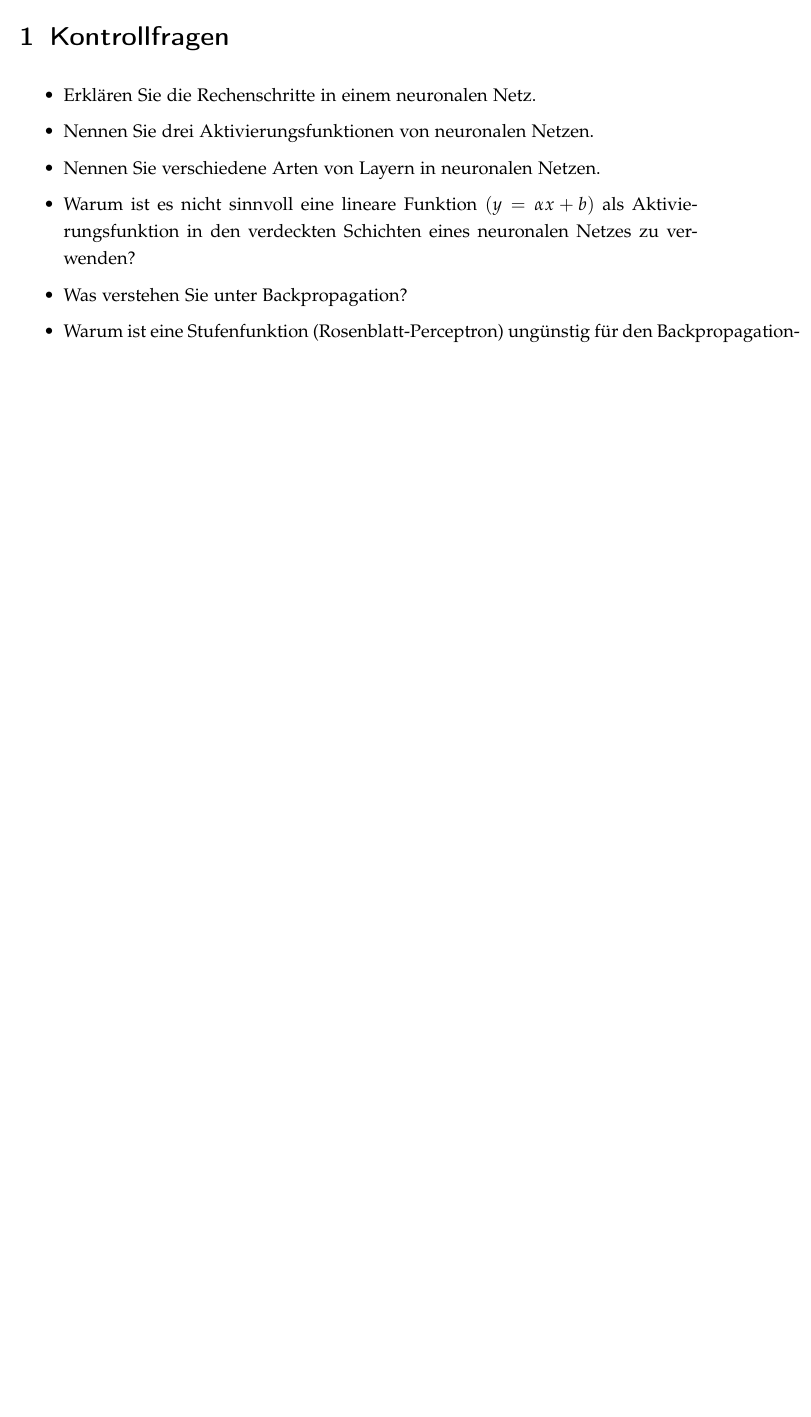
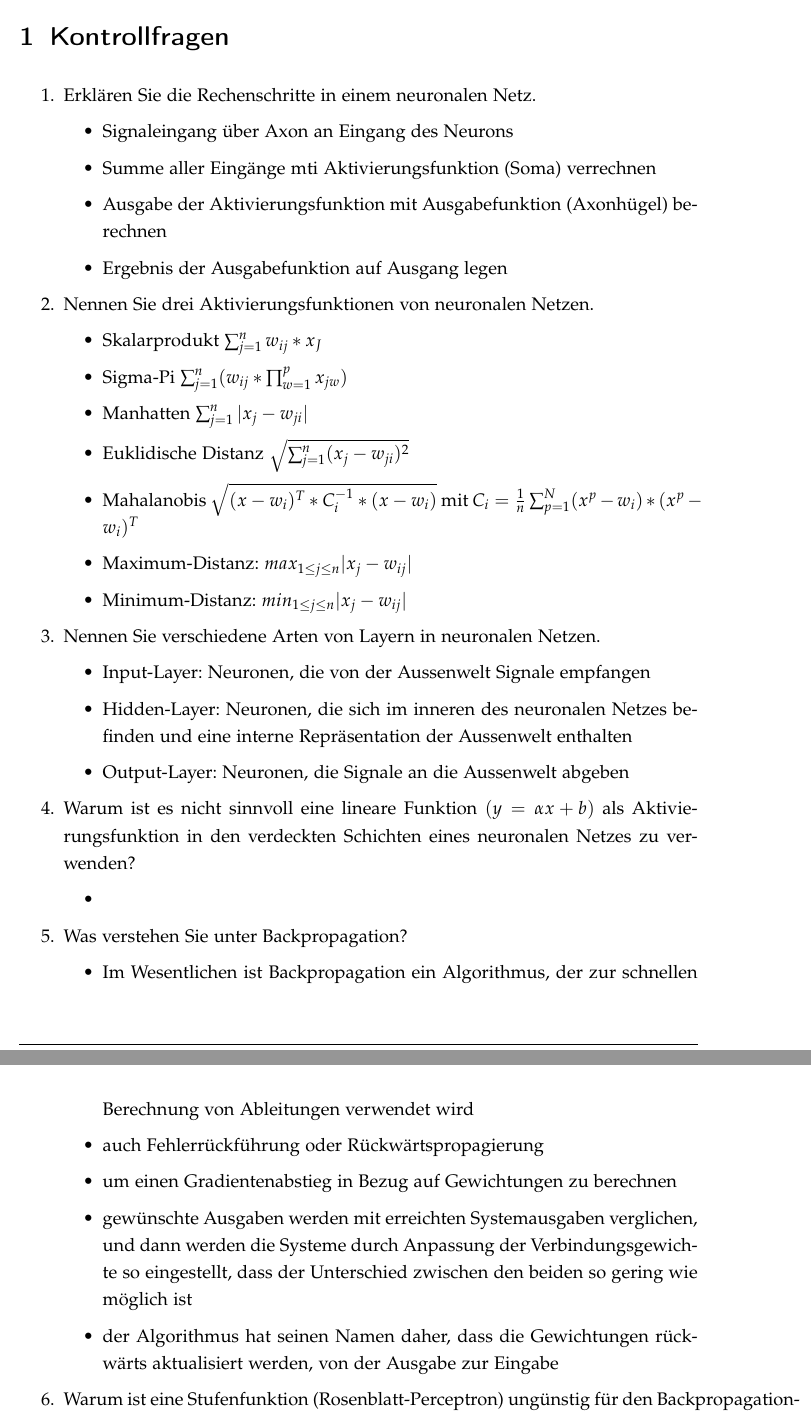
Before and after one commit to wieerwill/Informatik, a LaTeX document (Praktikum BMT - Deep Learning in der Biomedizintechnik.tex): part of page 2 of 3 before the commit and two parts of pages 2 and 3 of 5 after it, the two joined at a grey line, cut so that both start at the same text, the shorter picture padded with empty space. Compiled offline with pdfLaTeX.

Commit message:
Kontrollfragen

```diff
--- a/Praktikum BMT - Deep Learning in der Biomedizintechnik.tex
+++ b/Praktikum BMT - Deep Learning in der Biomedizintechnik.tex
@@ -48,10 +48,41 @@
 \newpage
 
 \section{Kontrollfragen}
-\begin{itemize}
+\begin{enumerate}
     \item Erklären Sie die Rechenschritte in einem neuronalen Netz.
+          \begin{itemize}
+              \item Signaleingang über Axon an Eingang des Neurons
+              \item Summe aller Eingänge mti Aktivierungsfunktion (Soma) verrechnen
+              \item Ausgabe der Aktivierungsfunktion mit Ausgabefunktion (Axonhügel) berechnen
+              \item Ergebnis der Ausgabefunktion auf Ausgang legen
+          \end{itemize}
     \item Nennen Sie drei Aktivierungsfunktionen von neuronalen Netzen.
+          \begin{itemize}
+              \item Skalarprodukt $\sum_{j=1}^n w_{ij} * x_J$
+              \item Sigma-Pi $\sum_{j=1}^n (w_{ij} * \prod_{w=1}^p x_{jw})$
+              \item Manhatten $\sum_{j=1}^n |x_j-w_{ji}|$
+              \item Euklidische Distanz $\sqrt{\sum_{j=1}^n (x_j-w_{ji})^2}$
+              \item Mahalanobis $\sqrt{(x-w_i)^T *C_i^{-1} * (x-w_i)}$ mit $C_i=\frac{1}{n} \sum_{p=1}^N (x^p-w_i)*(x^p-w_i)^T$
+              \item Maximum-Distanz: $max_{1\leq j\leq n} |x_j-w_{ij}|$
+              \item Minimum-Distanz: $min_{1\leq j\leq n} |x_j-w_{ij}|$
+          \end{itemize}
     \item Nennen Sie verschiedene Arten von Layern in neuronalen Netzen.
+          \begin{itemize}
+              \item Input-Layer: Neuronen, die von der Aussenwelt Signale empfangen
+              \item Hidden-Layer: Neuronen, die sich im inneren des neuronalen Netzes befinden und eine interne Repräsentation der Aussenwelt enthalten
+              \item Output-Layer: Neuronen, die Signale an die Aussenwelt abgeben
+          \end{itemize}
     \item Warum ist es nicht sinnvoll eine lineare Funktion $(y=\alpha x+b)$ als Aktivierungsfunktion in den verdeckten Schichten eines neuronalen Netzes zu verwenden?
+          \begin{itemize}
+              \item
+          \end{itemize}
     \item Was verstehen Sie unter Backpropagation?
+          \begin{itemize}
+              \item Im Wesentlichen ist Backpropagation ein Algorithmus, der zur schnellen Berechnung von Ableitungen verwendet wird
+              \item auch Fehlerrückführung oder Rückwärtspropagierung
+              \item um einen Gradientenabstieg in Bezug auf Gewichtungen zu berechnen
+              \item gewünschte Ausgaben werden mit erreichten Systemausgaben verglichen, und dann werden die Systeme durch Anpassung der Verbindungsgewichte so eingestellt, dass der Unterschied zwischen den beiden so gering wie möglich ist
+              \item der Algorithmus hat seinen Namen daher, dass die Gewichtungen rückwärts aktualisiert werden, von der Ausgabe zur Eingabe
+          \end{itemize}
     \item Warum ist eine Stufenfunktion (Rosenblatt-Perceptron) ungünstig für den Backpropagation-Algorithmus?
+          \begin{itemize}
@@ -62 +109,2 @@
+          \end{itemize}
     \item Warum ist es potentiell kritisch, wenn mit einem neuronalen Netz ein unscharfes Bild scharf und hochaufgelöst gemacht wird?
```
Also changed, not shown: Praktikum BMT - Deep Learning in der Biomedizintechnik.pdf, Praktikum BMT - Deep Learning in der Biomedizintechnik.tex (25 more changed lines).
